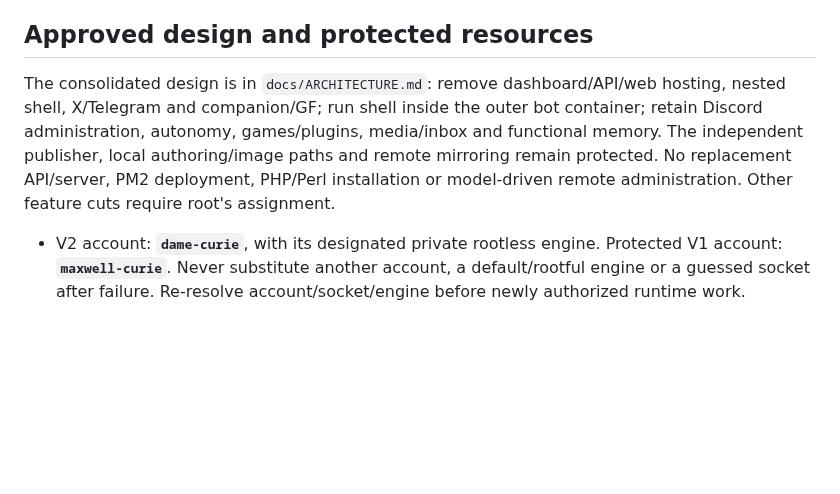
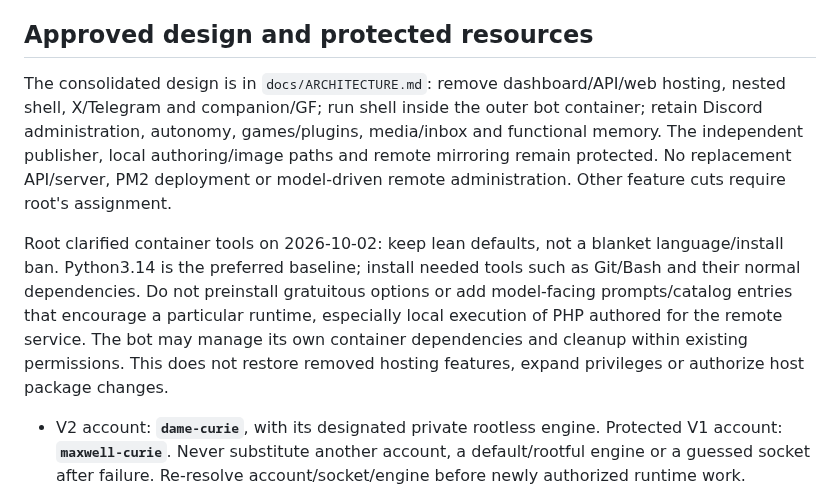
Before and after one commit to donpimponnousacondom-afk/dame-curie, a Markdown page: AGENTS.md, the part around the change. GitHub-like rendering; blank space fills up the shorter version.

Commit message:
docs: clarify lean container tools and separate shell dependencies

```diff
--- a/AGENTS.md
+++ b/AGENTS.md
@@ -32,7 +32,9 @@ Source children have **no execution, runtime or private-read authority**. Coordi
 
 ## Approved design and protected resources
 
-The consolidated design is in `docs/ARCHITECTURE.md`: remove dashboard/API/web hosting, nested shell, X/Telegram and companion/GF; run shell inside the outer bot container; retain Discord administration, autonomy, games/plugins, media/inbox and functional memory. The independent publisher, local authoring/image paths and remote mirroring remain protected. No replacement API/server, PM2 deployment, PHP/Perl installation or model-driven remote administration. Other feature cuts require root's assignment.
+The consolidated design is in `docs/ARCHITECTURE.md`: remove dashboard/API/web hosting, nested shell, X/Telegram and companion/GF; run shell inside the outer bot container; retain Discord administration, autonomy, games/plugins, media/inbox and functional memory. The independent publisher, local authoring/image paths and remote mirroring remain protected. No replacement API/server, PM2 deployment or model-driven remote administration. Other feature cuts require root's assignment.
+
+Root clarified container tools on 2026-10-02: keep lean defaults, not a blanket language/install ban. Python3.14 is the preferred baseline; install needed tools such as Git/Bash and their normal dependencies. Do not preinstall gratuitous options or add model-facing prompts/catalog entries that encourage a particular runtime, especially local execution of PHP authored for the remote service. The bot may manage its own container dependencies and cleanup within existing permissions. This does not restore removed hosting features, expand privileges or authorize host package changes.
 
 - V2 account: **`dame-curie`**, with its designated private rootless engine. Protected V1 account: **`maxwell-curie`**. Never substitute another account, a default/rootful engine or a guessed socket after failure. Re-resolve account/socket/engine before newly authorized runtime work.
 - Canonical Dame: **1545541390392369165**; temporary Dirac: **1504398705539944560**; root/.normal.man: **1482143139828596916**. Do not infer trust from other inherited IDs.
```
Also changed, not shown: docs/ARCHITECTURE.md (+1 -1 lines), docs/DEVELOPMENT.md (+2 -2 lines).
